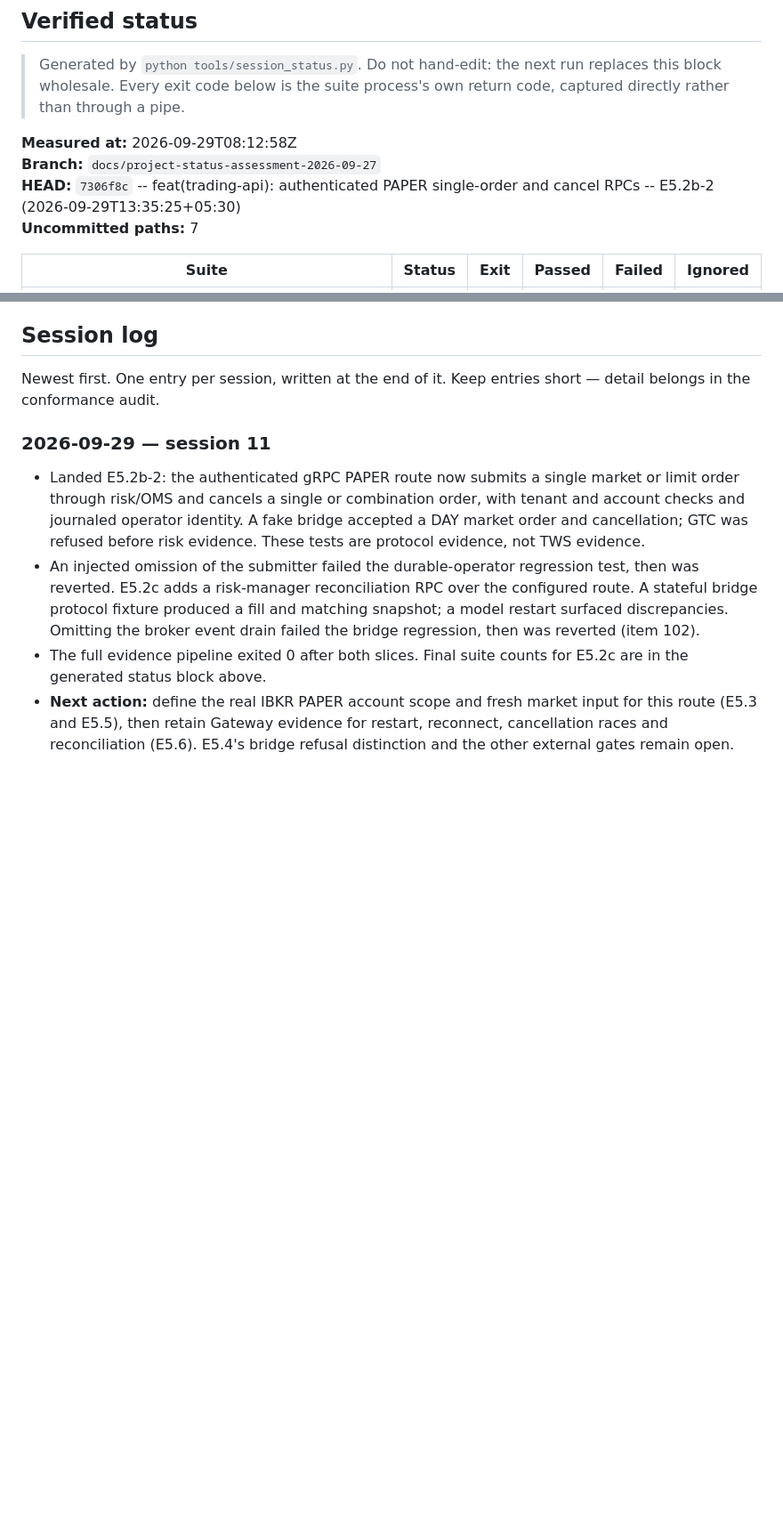
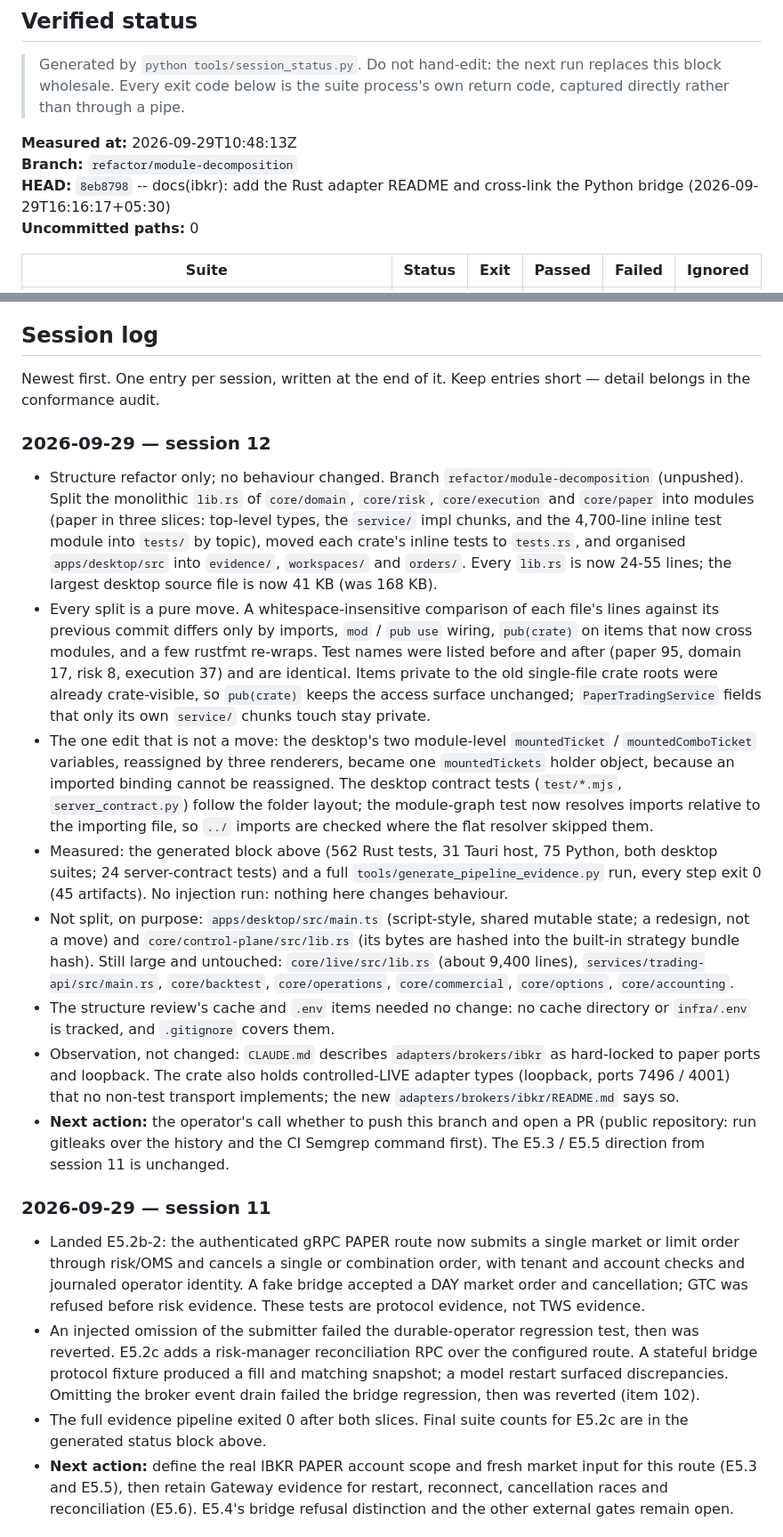
Before and after one commit to Vishnums3107/Follon, a Markdown page: docs/06-delivery/16-delivery-state.md, 2 parts joined by grey strips. Shown at 89% size. GitHub-like rendering; blank space fills up the shorter version.

Commit message:
docs(delivery-state): record session 12 and refresh the measured status block
Regenerated by tools/session_status.py: all seven suites green (562 Rust,
31 Tauri host, 75 Python, both desktop suites). The full evidence pipeline
also exited 0. The session-log entry covers the module decomposition, what
was deliberately left unsplit, and the one edit that was not a pure move.

Co-Authored-By: Claude Sonnet 5.5 <noreply@anthropic.com>

```diff
--- a/docs/06-delivery/16-delivery-state.md
+++ b/docs/06-delivery/16-delivery-state.md
@@ -56,10 +56,10 @@ already produced a real defect here.
 > run replaces this block wholesale. Every exit code below is the suite
 > process's own return code, captured directly rather than through a pipe.
 
-**Measured at:** 2026-09-29T08:12:58Z
-**Branch:** `docs/project-status-assessment-2026-09-27`
-**HEAD:** `7306f8c` -- feat(trading-api): authenticated PAPER single-order and cancel RPCs -- E5.2b-2 (2026-09-29T13:35:25+05:30)
-**Uncommitted paths:** 7
+**Measured at:** 2026-09-29T10:48:13Z
+**Branch:** `refactor/module-decomposition`
+**HEAD:** `8eb8798` -- docs(ibkr): add the Rust adapter README and cross-link the Python bridge (2026-09-29T16:16:17+05:30)
+**Uncommitted paths:** 0
 
 | Suite | Status | Exit | Passed | Failed | Ignored |
 | --- | --- | --- | --- | --- | --- |
@@ -780,6 +780,51 @@ not an engineering gap and no amount of E1/E2/E3 work closes it.
 
 Newest first. One entry per session, written at the end of it. Keep entries
 short — detail belongs in the conformance audit.
+
+### 2026-09-29 — session 12
+
+- Structure refactor only; no behaviour changed. Branch
+  `refactor/module-decomposition` (unpushed). Split the monolithic `lib.rs` of
+  `core/domain`, `core/risk`, `core/execution` and `core/paper` into modules
+  (paper in three slices: top-level types, the `service/` impl chunks, and the
+  4,700-line inline test module into `tests/` by topic), moved each crate's
+  inline tests to `tests.rs`, and organised `apps/desktop/src` into
+  `evidence/`, `workspaces/` and `orders/`. Every `lib.rs` is now 24-55 lines;
+  the largest desktop source file is now 41 KB (was 168 KB).
+- Every split is a pure move. A whitespace-insensitive comparison of each
+  file's lines against its previous commit differs only by imports, `mod` /
+  `pub use` wiring, `pub(crate)` on items that now cross modules, and a few
+  rustfmt re-wraps. Test names were listed before and after (paper 95, domain
+  17, risk 8, execution 37) and are identical. Items private to the old
+  single-file crate roots were already crate-visible, so `pub(crate)` keeps the
+  access surface unchanged; `PaperTradingService` fields that only its own
+  `service/` chunks touch stay private.
+- The one edit that is not a move: the desktop's two module-level
+  `mountedTicket` / `mountedComboTicket` variables, reassigned by three
+  renderers, became one `mountedTickets` holder object, because an imported
+  binding cannot be reassigned. The desktop contract tests (`test/*.mjs`,
+  `server_contract.py`) follow the folder layout; the module-graph test now
+  resolves imports relative to the importing file, so `../` imports are checked
+  where the flat resolver skipped them.
+- Measured: the generated block above (562 Rust tests, 31 Tauri host, 75
+  Python, both desktop suites; 24 server-contract tests) and a full
+  `tools/generate_pipeline_evidence.py` run, every step exit 0 (45 artifacts).
+  No injection run: nothing here changes behaviour.
+- Not split, on purpose: `apps/desktop/src/main.ts` (script-style, shared
+  mutable state; a redesign, not a move) and `core/control-plane/src/lib.rs`
+  (its bytes are hashed into the built-in strategy bundle hash). Still large
+  and untouched: `core/live/src/lib.rs` (about 9,400 lines),
+  `services/trading-api/src/main.rs`, `core/backtest`, `core/operations`,
+  `core/commercial`, `core/options`, `core/accounting`.
+- The structure review's cache and `.env` items needed no change: no cache
+  directory or `infra/.env` is tracked, and `.gitignore` covers them.
+- Observation, not changed: `CLAUDE.md` describes `adapters/brokers/ibkr` as
+  hard-locked to paper ports and loopback. The crate also holds controlled-LIVE
+  adapter types (loopback, ports 7496 / 4001) that no non-test transport
+  implements; the new `adapters/brokers/ibkr/README.md` says so.
+- **Next action:** the operator's call whether to push this branch and open a
+  PR (public repository: run gitleaks over the history and the CI Semgrep
+  command first). The E5.3 / E5.5 direction from session 11 is unchanged.
 
 ### 2026-09-29 — session 11
 
```
